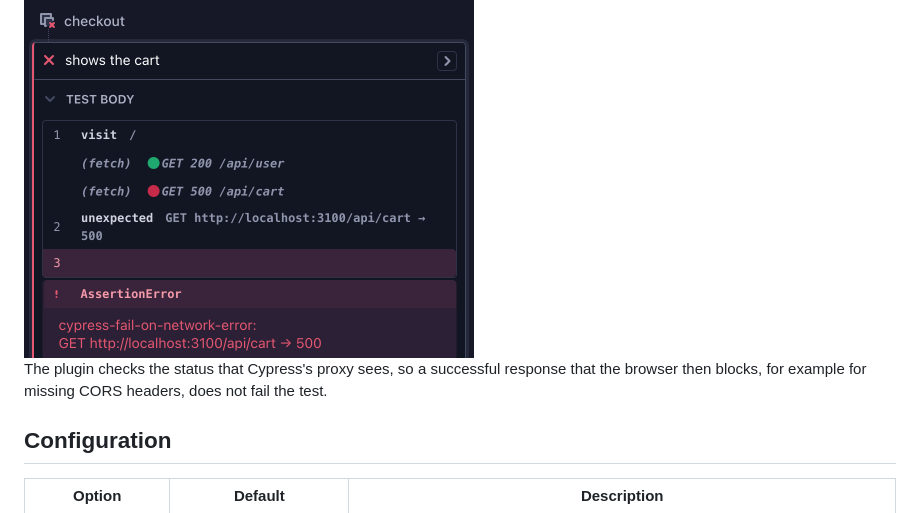
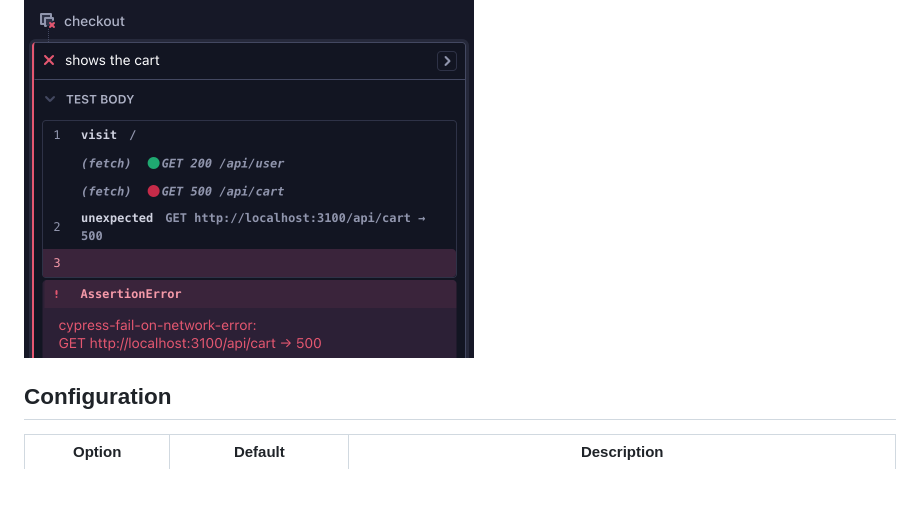
Before and after one commit to nils-hoyer/cypress-fail-on-network-error, a Markdown page: README.md, the part around the change. Drawn GitHub-style; blank space fills up the shorter version.

Commit message:
Remove the CORS note from the README
Co-Authored-By: Claude Opus 5.5 <noreply@anthropic.com>

```diff
--- a/README.md
+++ b/README.md
@@ -27,8 +27,6 @@ failOnNetworkError();
 An XHR or `fetch` request fails the test when it gets an error response (`400` or higher) or no response at all. It is logged to the command log:
 
 <img src="./docs/commandLog.png" width="450" alt="An unexpected request in the Cypress command log and the failed test's error">
-
-The plugin checks the status that Cypress's proxy sees, so a successful response that the browser then blocks, for example for missing CORS headers, does not fail the test.
 
 ## Configuration
 
```
